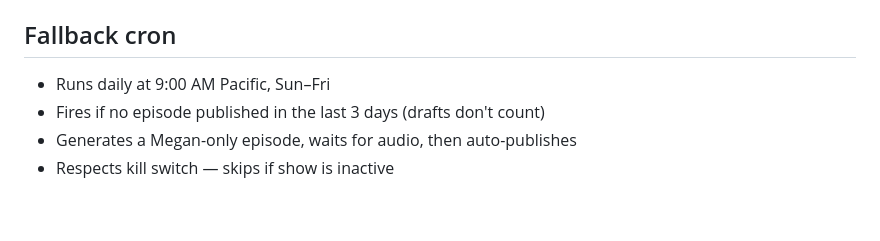
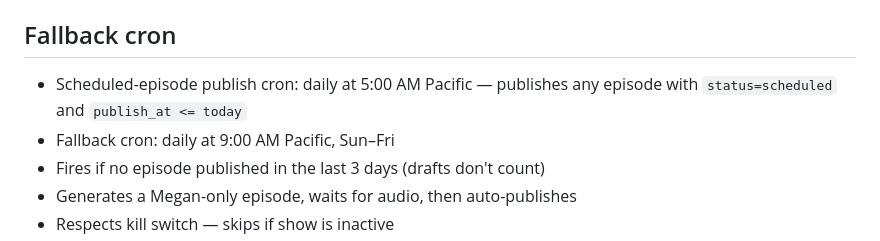
Before and after one commit to adamlevrosenzweig/course-podcast-v0, a Markdown page: CLAUDE.md, the part around the change. Rendered like a GitHub page; blank space fills up the shorter version.

Commit message:
Update CLAUDE.md: document 5 AM scheduled publish cron
Co-Authored-By: Claude Sonnet 4.6 <noreply@anthropic.com>

```diff
--- a/CLAUDE.md
+++ b/CLAUDE.md
@@ -141,7 +141,8 @@ Generated titles: `Short Punchy Title · Month DD, YYYY` — auto-appended by se
 
 ## Fallback cron
 
-- Runs daily at 9:00 AM Pacific, Sun–Fri
+- Scheduled-episode publish cron: daily at 5:00 AM Pacific — publishes any episode with `status=scheduled` and `publish_at <= today`
+- Fallback cron: daily at 9:00 AM Pacific, Sun–Fri
 - Fires if no episode published in the last 3 days (drafts don't count)
 - Generates a Megan-only episode, waits for audio, then auto-publishes
 - Respects kill switch — skips if show is inactive
```
